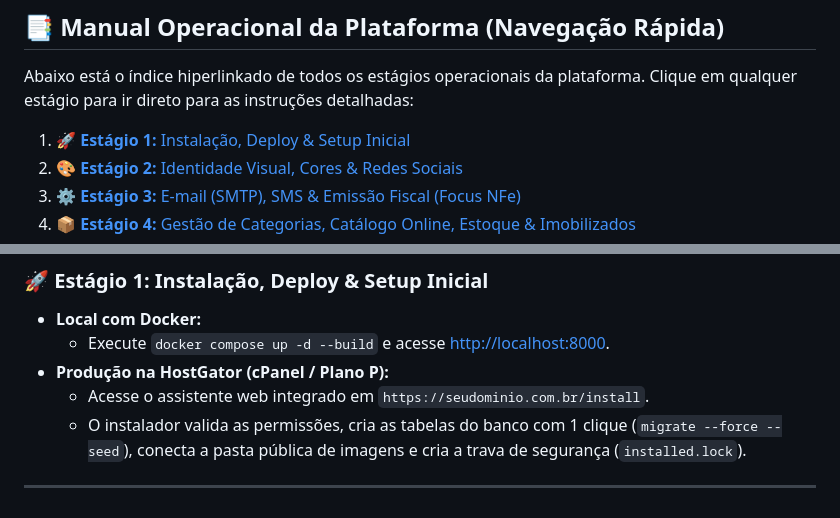
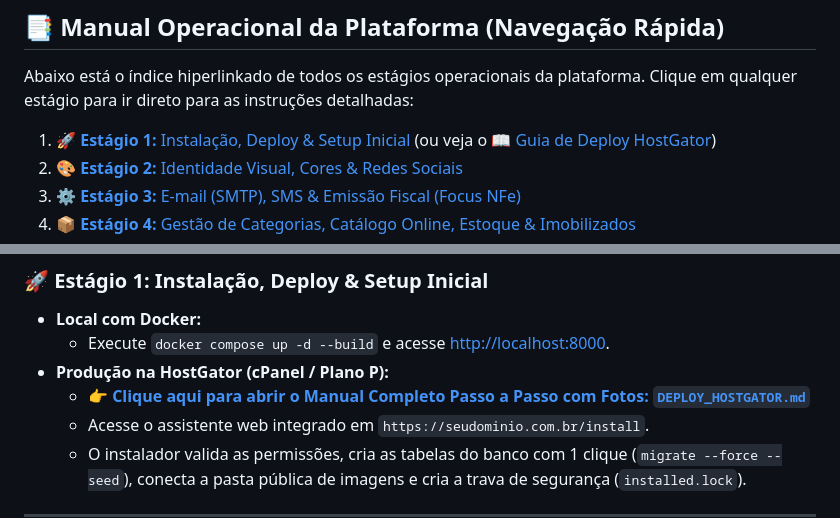
Before and after one commit to ph2708/SmartTech, a Markdown page: README.md, 2 parts joined by grey strips. Rendered like a GitHub page.

Commit message:
docs: Adiciona atalho direto para DEPLOY_HOSTGATOR.md no README.md

```diff
--- a/README.md
+++ b/README.md
@@ -12,7 +12,7 @@ Pode operar como **Loja Única Isolada** (site próprio da loja) ou como **Plata
 
 Abaixo está o índice hiperlinkado de todos os estágios operacionais da plataforma. Clique em qualquer estágio para ir direto para as instruções detalhadas:
 
-1. [🚀 **Estágio 1:** Instalação, Deploy & Setup Inicial](#estagio-1)
+1. [🚀 **Estágio 1:** Instalação, Deploy & Setup Inicial](#estagio-1) (ou veja o [📖 Guia de Deploy HostGator](DEPLOY_HOSTGATOR.md))
 2. [🎨 **Estágio 2:** Identidade Visual, Cores & Redes Sociais](#estagio-2)
 3. [⚙️ **Estágio 3:** E-mail (SMTP), SMS & Emissão Fiscal (Focus NFe)](#estagio-3)
 4. [📦 **Estágio 4:** Gestão de Categorias, Catálogo Online, Estoque & Imobilizados](#estagio-4)
@@ -28,6 +28,7 @@ Abaixo está o índice hiperlinkado de todos os estágios operacionais da plataf
 - **Local com Docker:**
   - Execute `docker compose up -d --build` e acesse [http://localhost:8000](http://localhost:8000).
 - **Produção na HostGator (cPanel / Plano P):**
+  - 👉 **[Clique aqui para abrir o Manual Completo Passo a Passo com Fotos: `DEPLOY_HOSTGATOR.md`](DEPLOY_HOSTGATOR.md)**
   - Acesse o assistente web integrado em `https://seudominio.com.br/install`.
   - O instalador valida as permissões, cria as tabelas do banco com 1 clique (`migrate --force --seed`), conecta a pasta pública de imagens e cria a trava de segurança (`installed.lock`).
 
```
